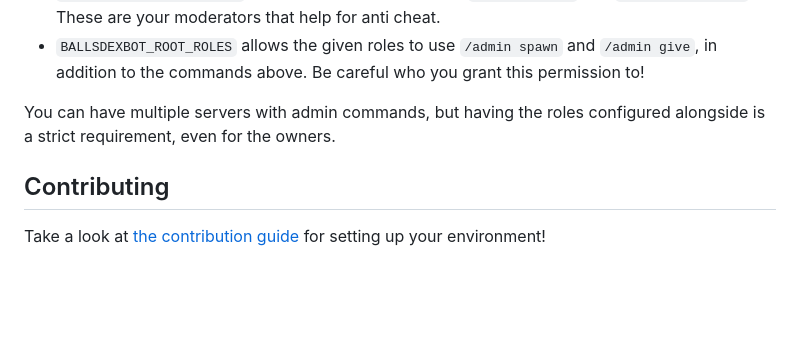
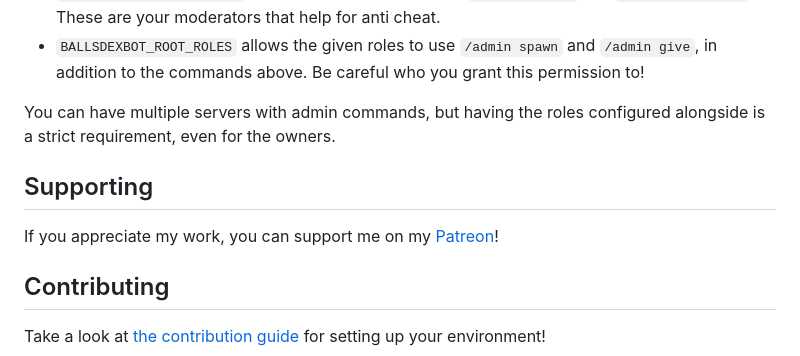
Before and after one commit to DeathKnight813/BallsDex-DiscordBot, a Markdown page: README.md, the part around the change. GitHub-like rendering; blank space fills up the shorter version.

Commit message:
readme: add patreon link to readme

```diff
--- a/README.md
+++ b/README.md
@@ -116,6 +116,10 @@ BALLSDEXBOT_ROOT_ROLES=ID1,ID2,...
 You can have multiple servers with admin commands, but having the roles configured alongside is a
 strict requirement, even for the owners.
 
+## Supporting
+
+If you appreciate my work, you can support me on my [Patreon](https://patreon.com/retke)!
+
 ## Contributing
 
 Take a look at [the contribution guide](CONTRIBUTING.md) for setting up your environment!
```
